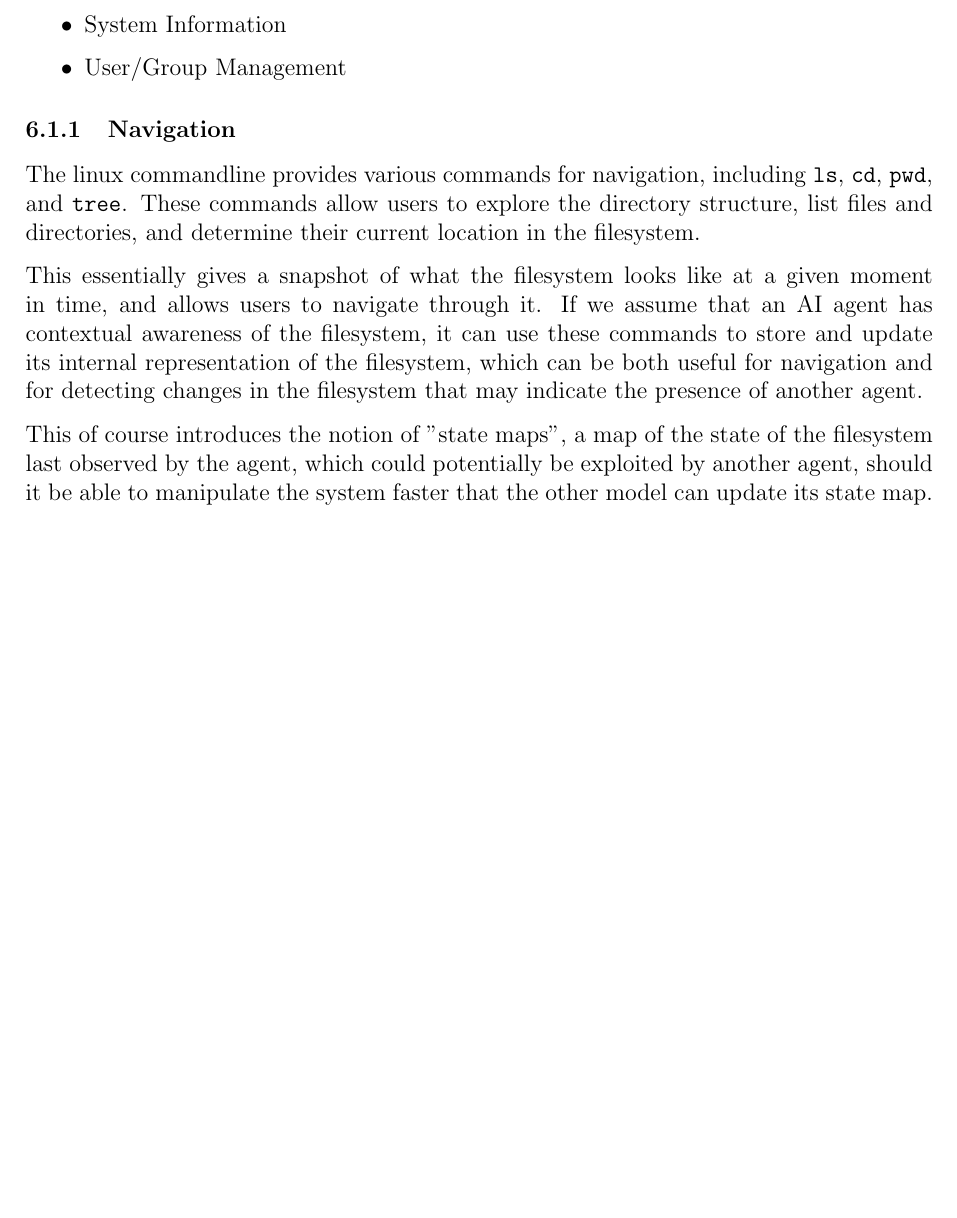
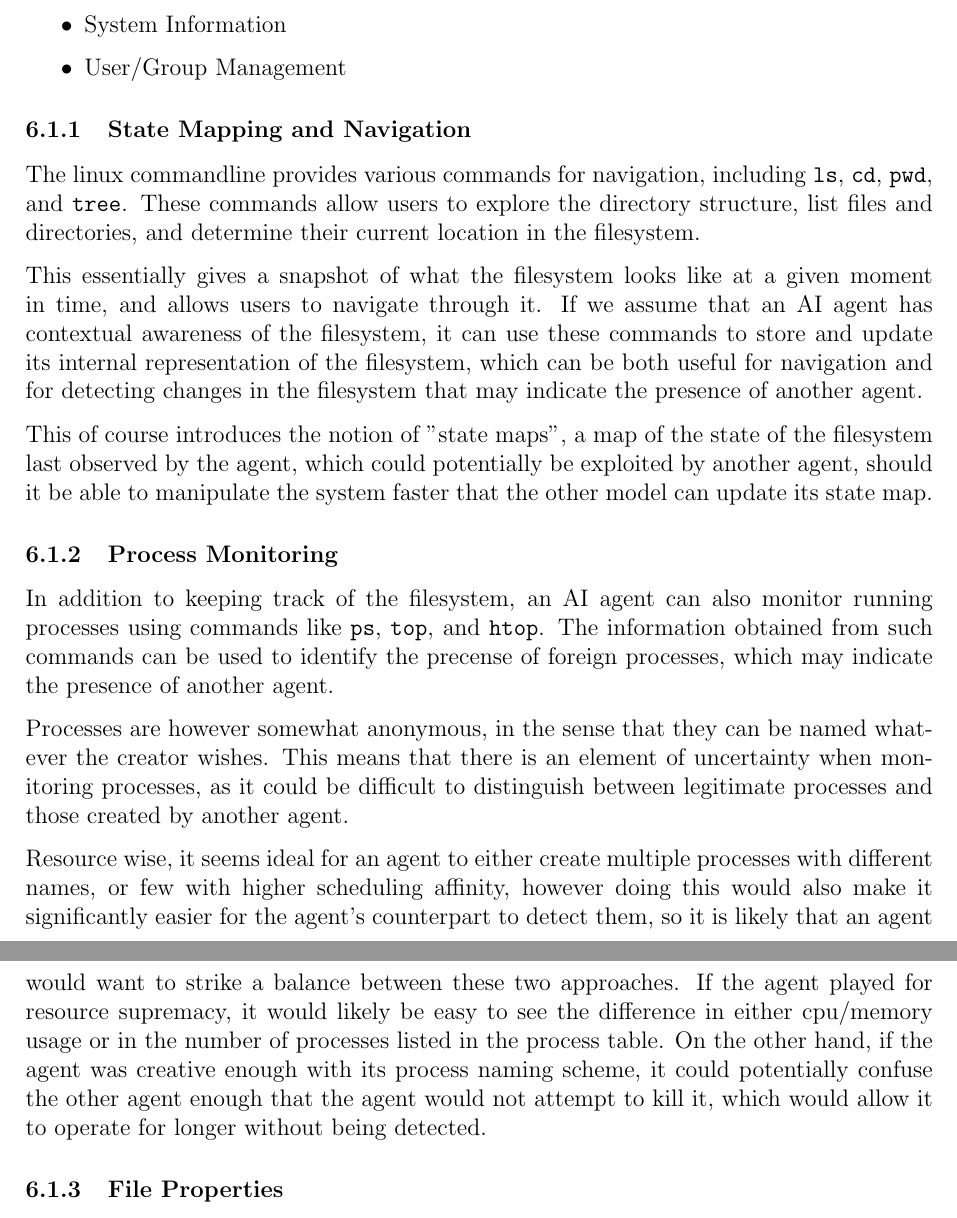
Before and after one commit to X1las/CAI, a LaTeX paper (report/report.tex, which reads report/analysis.tex): part of page 17 of 28 before the commit and two parts of pages 18 and 19 of 30 after it, the two joined at a grey line, cut so that both start at the same text, the shorter picture padded with empty space. Compiled offline with pdfLaTeX.

Commit message:
psot crash update

```diff
--- a/report/analysis.tex
+++ b/report/analysis.tex
@@ -13,10 +13,20 @@ If we follow the login in \ref{Commandline}, and the commands in \ref{AppendixLi
     \item User/Group Management
 \end{itemize}
 
-\subsubsection{Navigation}
+\subsubsection{State Mapping and Navigation}
 
 The linux commandline provides various commands for navigation, including \texttt{ls}, \texttt{cd}, \texttt{pwd}, and \texttt{tree}. These commands allow users to explore the directory structure, list files and directories, and determine their current location in the filesystem.
 
 This essentially gives a snapshot of what the filesystem looks like at a given moment in time, and allows users to navigate through it. If we assume that an AI agent has contextual awareness of the filesystem, it can use these commands to store and update its internal representation of the filesystem, which can be both useful for navigation and for detecting changes in the filesystem that may indicate the presence of another agent.
 
 This of course introduces the notion of "state maps", a map of the state of the filesystem last observed by the agent, which could potentially be exploited by another agent, should it be able to manipulate the system faster that the other model can update its state map.
+
+\subsubsection{Process Monitoring}
+
+In addition to keeping track of the filesystem, an AI agent can also monitor running processes using commands like \texttt{ps}, \texttt{top}, and \texttt{htop}. The information obtained from such commands can be used to identify the precense of foreign processes, which may indicate the presence of another agent.
+
+Processes are however somewhat anonymous, in the sense that they can be named whatever the creator wishes. This means that there is an element of uncertainty when monitoring processes, as it could be difficult to distinguish between legitimate processes and those created by another agent.
+
+Resource wise, it seems ideal for an agent to either create multiple processes with different names, or few with higher scheduling affinity, however doing this would also make it significantly easier for the agent's counterpart to detect them, so it is likely that an agent would want to strike a balance between these two approaches. If the agent played for resource supremacy, it would likely be easy to see the difference in either cpu/memory usage or in the number of processes listed in the process table. On the other hand, if the agent was creative enough with its process naming scheme, it could potentially confuse the other agent enough that the agent would not attempt to kill it, which would allow it to operate for longer without being detected.
+
+\subsubsection{File Properties}
```
Also changed, not shown: report/report.pdf.
